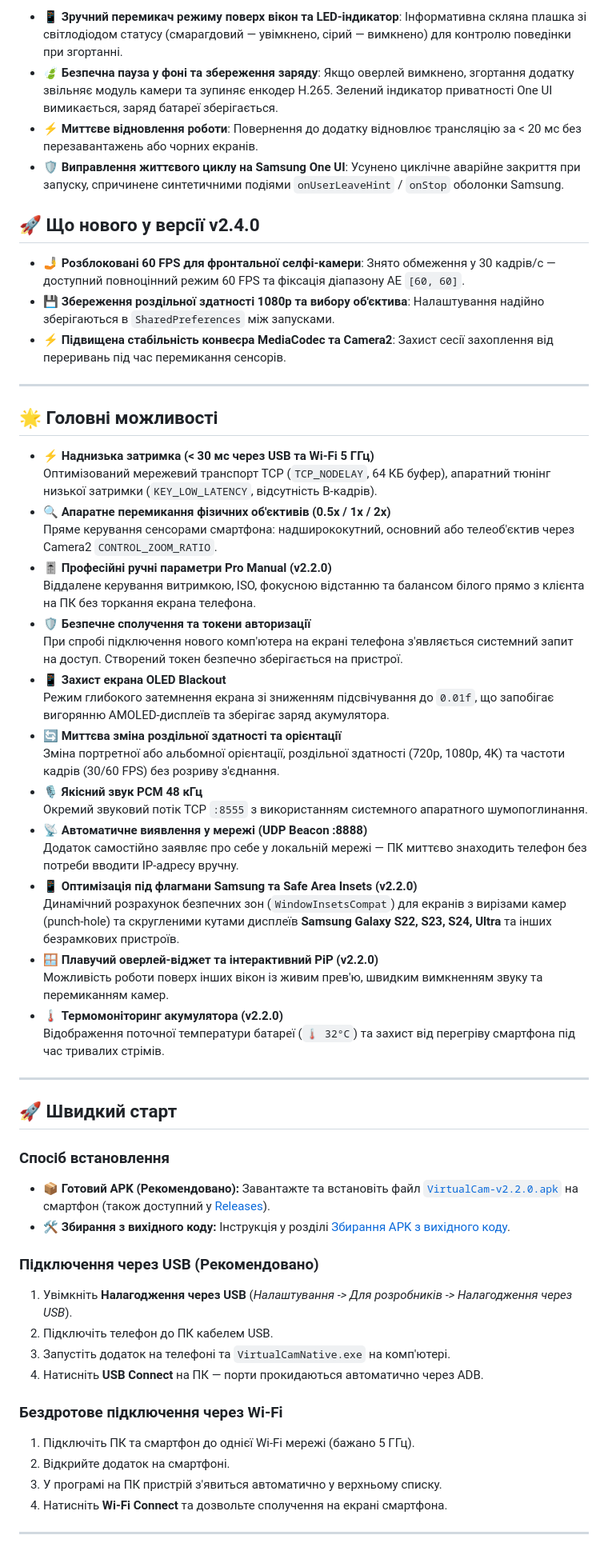
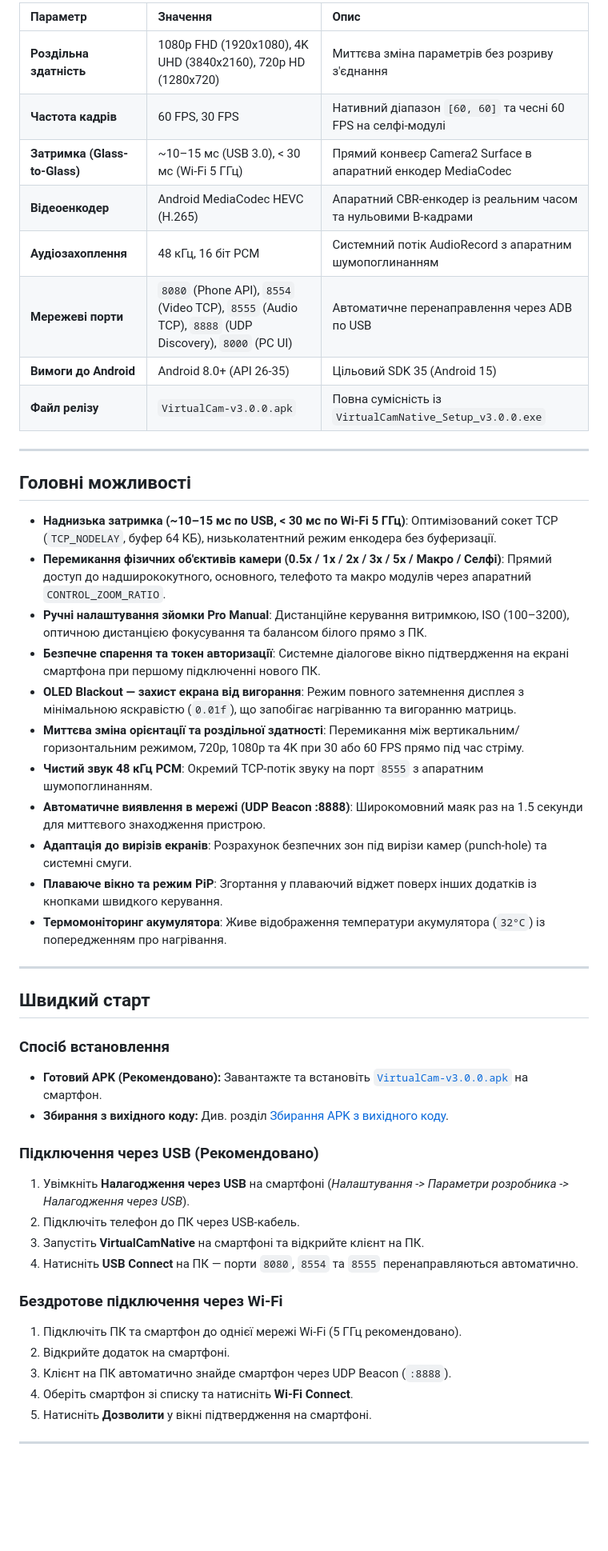
Before and after one commit to dimalinau-lab/Virtual-Camera-Android, a Markdown page: README.md, the part around one of its changes. Shown at 80% size. Rendered like a GitHub page; blank space fills up the shorter version.

```diff
--- a/README.md
+++ b/README.md
@@ -365,61 +350,51 @@ cd Virtual-Camera-Android
 
-- 📱 **Зручний перемикач режиму поверх вікон та LED-індикатор**: Інформативна скляна плашка зі світлодіодом статусу (смарагдовий — увімкнено, сірий — вимкнено) для контролю поведінки при згортанні.
-- 🍃 **Безпечна пауза у фоні та збереження заряду**: Якщо оверлей вимкнено, згортання додатку звільняє модуль камери та зупиняє енкодер H.265. Зелений індикатор приватності One UI вимикається, заряд батареї зберігається.
-- ⚡ **Миттєве відновлення роботи**: Повернення до додатку відновлює трансляцію за < 20 мс без перезавантажень або чорних екранів.
-- 🛡️ **Виправлення життєвого циклу на Samsung One UI**: Усунено циклічне аварійне закриття при запуску, спричинене синтетичними подіями `onUserLeaveHint` / `onStop` оболонки Samsung.
-
-## 🚀 Що нового у версії v2.4.0
-
-- 🤳 **Розблоковані 60 FPS для фронтальної селфі-камери**: Знято обмеження у 30 кадрів/с — доступний повноцінний режим 60 FPS та фіксація діапазону AE `[60, 60]`.
-- 💾 **Збереження роздільної здатності 1080p та вибору об'єктива**: Налаштування надійно зберігаються в `SharedPreferences` між запусками.
-- ⚡ **Підвищена стабільність конвеєра MediaCodec та Camera2**: Захист сесії захоплення від переривань під час перемикання сенсорів.
+| Параметр | Значення | Опис |
+| :--- | :--- | :--- |
+| **Роздільна здатність** | 1080p FHD (1920x1080), 4K UHD (3840x2160), 720p HD (1280x720) | Миттєва зміна параметрів без розриву з'єднання |
+| **Частота кадрів** | 60 FPS, 30 FPS | Нативний діапазон `[60, 60]` та чесні 60 FPS на селфі-модулі |
+| **Затримка (Glass-to-Glass)** | ~10–15 мс (USB 3.0), < 30 мс (Wi-Fi 5 ГГц) | Прямий конвеєр Camera2 Surface в апаратний енкодер MediaCodec |
+| **Відеоенкодер** | Android MediaCodec HEVC (H.265) | Апаратний CBR-енкодер із реальним часом та нульовими B-кадрами |
+| **Аудіозахоплення** | 48 кГц, 16 біт PCM | Системний потік AudioRecord з апаратним шумопоглинанням |
+| **Мережеві порти** | `8080` (Phone API), `8554` (Video TCP), `8555` (Audio TCP), `8888` (UDP Discovery), `8000` (PC UI) | Автоматичне перенаправлення через ADB по USB |
+| **Вимоги до Android** | Android 8.0+ (API 26-35) | Цільовий SDK 35 (Android 15) |
+| **Файл релізу** | `VirtualCam-v3.0.0.apk` | Повна сумісність із `VirtualCamNative_Setup_v3.0.0.exe` |
 
 ---
 
-## 🌟 Головні можливості
+## Головні можливості
 
-- ⚡ **Наднизька затримка (< 30 мс через USB та Wi-Fi 5 ГГц)**
-  Оптимізований мережевий транспорт TCP (`TCP_NODELAY`, 64 КБ буфер), апаратний тюнінг низької затримки (`KEY_LOW_LATENCY`, відсутність B-кадрів).
-- 🔍 **Апаратне перемикання фізичних об'єктивів (0.5x / 1x / 2x)**
-  Пряме керування сенсорами смартфона: надширококутний, основний або телеоб'єктив через Camera2 `CONTROL_ZOOM_RATIO`.
-- 🎚️ **Професійні ручні параметри Pro Manual (v2.2.0)**
-  Віддалене керування витримкою, ISO, фокусною відстанню та балансом білого прямо з клієнта на ПК без торкання екрана телефона.
-- 🛡️ **Безпечне сполучення та токени авторизації**
-  При спробі підключення нового комп'ютера на екрані телефона з'являється системний запит на доступ. Створений токен безпечно зберігається на пристрої.
-- 📱 **Захист екрана OLED Blackout**
-  Режим глибокого затемнення екрана зі зниженням підсвічування до `0.01f`, що запобігає вигорянню AMOLED-дисплеїв та зберігає заряд акумулятора.
-- 🔄 **Миттєва зміна роздільної здатності та орієнтації**
-  Зміна портретної або альбомної орієнтації, роздільної здатності (720p, 1080p, 4K) та частоти кадрів (30/60 FPS) без розриву з'єднання.
-- 🎙️ **Якісний звук PCM 48 кГц**
-  Окремий звуковий потік TCP `:8555` з використанням системного апаратного шумопоглинання.
-- 📡 **Автоматичне виявлення у мережі (UDP Beacon :8888)**
-  Додаток самостійно заявляє про себе у локальній мережі — ПК миттєво знаходить телефон без потреби вводити IP-адресу вручну.
-- 📱 **Оптимізація під флагмани Samsung та Safe Area Insets (v2.2.0)**
-  Динамічний розрахунок безпечних зон (`WindowInsetsCompat`) для екранів з вирізами камер (punch-hole) та скругленими кутами дисплеїв **Samsung Galaxy S22, S23, S24, Ultra** та інших безрамкових пристроїв.
-- 🪟 **Плавучий оверлей-віджет та інтерактивний PiP (v2.2.0)**
-  Можливість роботи поверх інших вікон із живим прев'ю, швидким вимкненням звуку та перемиканням камер.
-- 🌡️ **Термомоніторинг акумулятора (v2.2.0)**
-  Відображення поточної температури батареї (`🌡️ 32°C`) та захист від перегріву смартфона під час тривалих стрімів.
+- **Наднизька затримка (~10–15 мс по USB, < 30 мс по Wi-Fi 5 ГГц)**: Оптимізований сокет TCP (`TCP_NODELAY`, буфер 64 КБ), низьколатентний режим енкодера без буферизації.
+- **Перемикання фізичних об'єктивів камери (0.5x / 1x / 2x / 3x / 5x / Макро / Селфі)**: Прямий доступ до надширококутного, основного, телефото та макро модулів через апаратний `CONTROL_ZOOM_RATIO`.
+- **Ручні налаштування зйомки Pro Manual**: Дистанційне керування витримкою, ISO (100–3200), оптичною дистанцією фокусування та балансом білого прямо з ПК.
+- **Безпечне спарення та токен авторизації**: Системне діалогове вікно підтвердження на екрані смартфона при першому підключенні нового ПК.
+- **OLED Blackout — захист екрана від вигорання**: Режим повного затемнення дисплея з мінімальною яскравістю (`0.01f`), що запобігає нагріванню та вигоранню матриць.
+- **Миттєва зміна орієнтації та роздільної здатності**: Перемикання між вертикальним/горизонтальним режимом, 720p, 1080p та 4K при 30 або 60 FPS прямо під час стріму.
+- **Чистий звук 48 кГц PCM**: Окремий TCP-потік звуку на порт `8555` з апаратним шумопоглинанням.
+- **Автоматичне виявлення в мережі (UDP Beacon :8888)**: Широкомовний маяк раз на 1.5 секунди для миттєвого знаходження пристрою.
+- **Адаптація до вирізів екранів**: Розрахунок безпечних зон під вирізи камер (punch-hole) та системні смуги.
+- **Плаваюче вікно та режим PiP**: Згортання у плаваючий віджет поверх інших додатків із кнопками швидкого керування.
+- **Термомоніторинг акумулятора**: Живе відображення температури акумулятора (`32°C`) із попередженням про нагрівання.
 
 ---
 
-## 🚀 Швидкий старт
+## Швидкий старт
 
 ### Спосіб встановлення
-- 📦 **Готовий APK (Рекомендовано):** Завантажте та встановіть файл [`VirtualCam-v2.2.0.apk`](VirtualCam-v2.2.0.apk) на смартфон (також доступний у [Releases](https://github.com/dimalinau-lab/Virtual-Camera-Android/releases)).
-- 🛠️ **Збирання з вихідного коду:** Інструкція у розділі [Збирання APK з вихідного коду](#️-збирання-apk-з-вихідного-коду).
+- **Готовий APK (Рекомендовано):** Завантажте та встановіть [`VirtualCam-v3.0.0.apk`](https://github.com/dimalinau-lab/Virtual-Camera/releases) на смартфон.
+- **Збирання з вихідного коду:** Див. розділ [Збирання APK з вихідного коду](#збирання-apk-з-вихідного-коду).
 
 ### Підключення через USB (Рекомендовано)
-1. Увімкніть **Налагодження через USB** (*Налаштування -> Для розробників -> Налагодження через USB*).
-2. Підключіть телефон до ПК кабелем USB.
-3. Запустіть додаток на телефоні та `VirtualCamNative.exe` на комп'ютері.
-4. Натисніть **USB Connect** на ПК — порти прокидаються автоматично через ADB.
+1. Увімкніть **Налагодження через USB** на смартфоні (*Налаштування -> Параметри розробника -> Налагодження через USB*).
+2. Підключіть телефон до ПК через USB-кабель.
+3. Запустіть **VirtualCamNative** на смартфоні та відкрийте клієнт на ПК.
+4. Натисніть **USB Connect** на ПК — порти `8080`, `8554` та `8555` перенаправляються автоматично.
 
 ### Бездротове підключення через Wi-Fi
-1. Підключіть ПК та смартфон до однієї Wi-Fi мережі (бажано 5 ГГц).
+1. Підключіть ПК та смартфон до однієї мережі Wi-Fi (5 ГГц рекомендовано).
 2. Відкрийте додаток на смартфоні.
-3. У програмі на ПК пристрій з'явиться автоматично у верхньому списку.
-4. Натисніть **Wi-Fi Connect** та дозвольте сполучення на екрані смартфона.
+3. Клієнт на ПК автоматично знайде смартфон через UDP Beacon (`:8888`).
+4. Оберіть смартфон зі списку та натисніть **Wi-Fi Connect**.
+5. Натисніть **Дозволити** у вікні підтвердження на смартфоні.
 
 ---
 
```
Also changed, not shown: other parts of README.md (+152 -172 lines), RELEASE_NOTES_v2.4.6.md (deleted, +0 -16 lines), RELEASE_NOTES_v2.4.7.md (deleted, +0 -16 lines), RELEASE_NOTES_v3.0.0.md (added, +19 -0 lines), docs/images/pc_interface.png (added), 12 other files.
